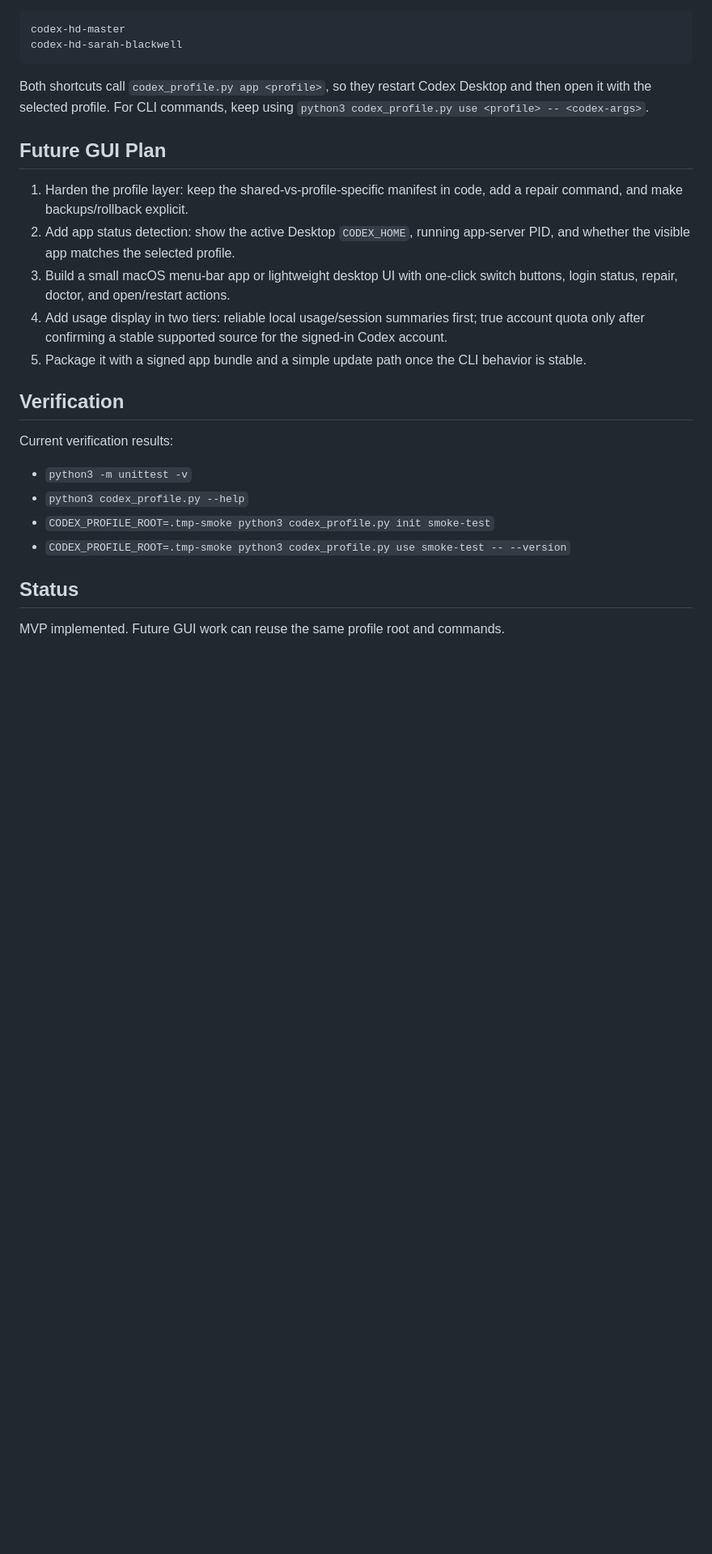
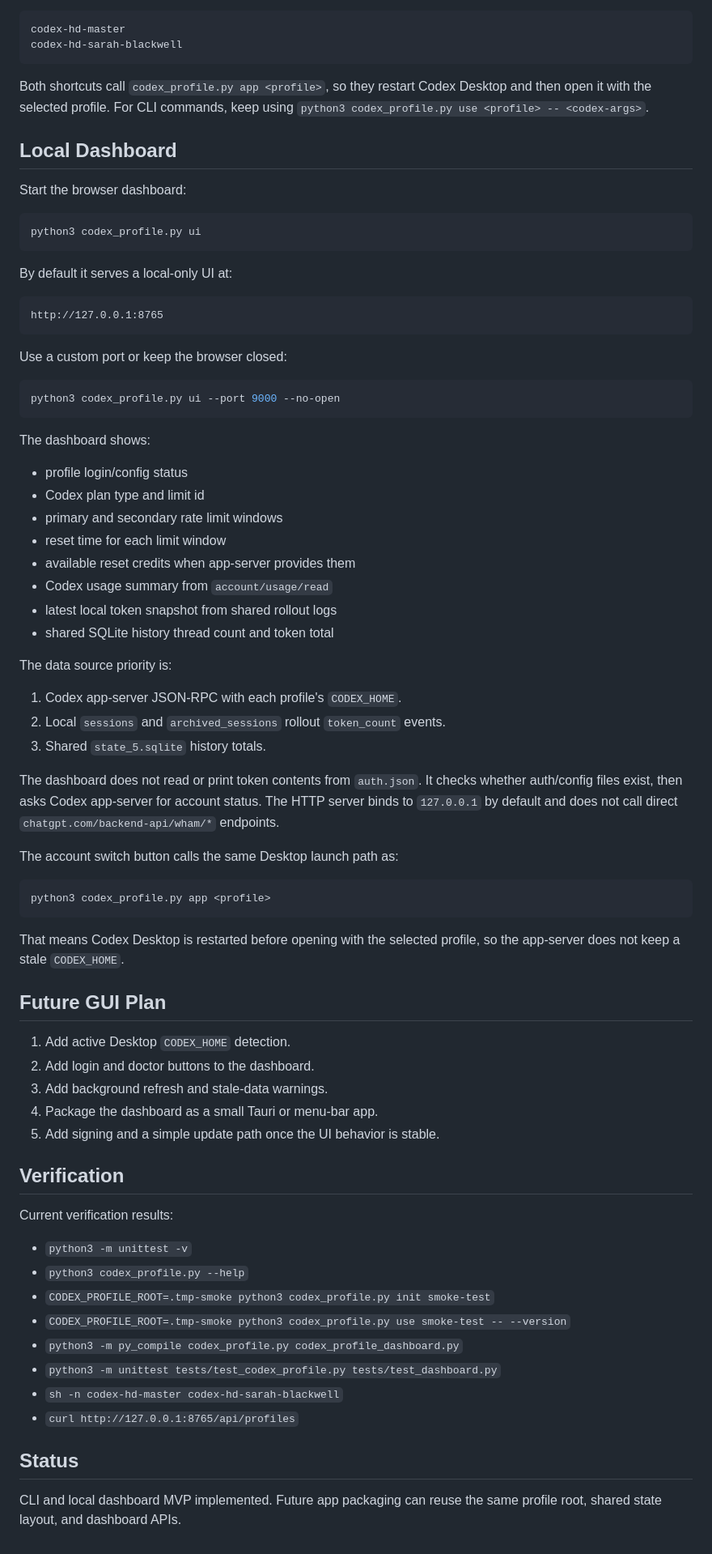
Before and after one commit to hd2yao/agent-tools, a Markdown page: codex-profile-switcher/README.md, the part around one of its changes. Shown at 81% size. GitHub-like rendering; blank space fills up the shorter version.

Commit message:
Document local profile dashboard

````diff
--- a/codex-profile-switcher/README.md
+++ b/codex-profile-switcher/README.md
@@ -135,19 +136,64 @@ Both shortcuts call `codex_profile.py app <profile>`, so they restart Codex
 Desktop and then open it with the selected profile. For CLI commands, keep
 using `python3 codex_profile.py use <profile> -- <codex-args>`.
 
+## Local Dashboard
+
+Start the browser dashboard:
+
+```bash
+python3 codex_profile.py ui
+```
+
+By default it serves a local-only UI at:
+
+```text
+http://127.0.0.1:8765
+```
+
+Use a custom port or keep the browser closed:
+
+```bash
+python3 codex_profile.py ui --port 9000 --no-open
+```
+
+The dashboard shows:
+
+- profile login/config status
+- Codex plan type and limit id
+- primary and secondary rate limit windows
+- reset time for each limit window
+- available reset credits when app-server provides them
+- Codex usage summary from `account/usage/read`
+- latest local token snapshot from shared rollout logs
+- shared SQLite history thread count and token total
+
+The data source priority is:
+
+1. Codex app-server JSON-RPC with each profile's `CODEX_HOME`.
+2. Local `sessions` and `archived_sessions` rollout `token_count` events.
+3. Shared `state_5.sqlite` history totals.
+
+The dashboard does not read or print token contents from `auth.json`. It checks
+whether auth/config files exist, then asks Codex app-server for account status.
+The HTTP server binds to `127.0.0.1` by default and does not call direct
+`chatgpt.com/backend-api/wham/*` endpoints.
+
+The account switch button calls the same Desktop launch path as:
+
+```bash
+python3 codex_profile.py app <profile>
+```
+
+That means Codex Desktop is restarted before opening with the selected profile,
+so the app-server does not keep a stale `CODEX_HOME`.
+
 ## Future GUI Plan
 
-1. Harden the profile layer: keep the shared-vs-profile-specific manifest in
-   code, add a repair command, and make backups/rollback explicit.
-2. Add app status detection: show the active Desktop `CODEX_HOME`, running
-   app-server PID, and whether the visible app matches the selected profile.
-3. Build a small macOS menu-bar app or lightweight desktop UI with one-click
-   switch buttons, login status, repair, doctor, and open/restart actions.
-4. Add usage display in two tiers: reliable local usage/session summaries first;
-   true account quota only after confirming a stable supported source for the
-   signed-in Codex account.
-5. Package it with a signed app bundle and a simple update path once the CLI
-   behavior is stable.
+1. Add active Desktop `CODEX_HOME` detection.
+2. Add login and doctor buttons to the dashboard.
+3. Add background refresh and stale-data warnings.
+4. Package the dashboard as a small Tauri or menu-bar app.
+5. Add signing and a simple update path once the UI behavior is stable.
 
 ## Verification
 
@@ -157,7 +203,12 @@ Current verification results:
 - `python3 codex_profile.py --help`
 - `CODEX_PROFILE_ROOT=.tmp-smoke python3 codex_profile.py init smoke-test`
 - `CODEX_PROFILE_ROOT=.tmp-smoke python3 codex_profile.py use smoke-test -- --version`
+- `python3 -m py_compile codex_profile.py codex_profile_dashboard.py`
+- `python3 -m unittest tests/test_codex_profile.py tests/test_dashboard.py`
+- `sh -n codex-hd-master codex-hd-sarah-blackwell`
+- `curl http://127.0.0.1:8765/api/profiles`
 
 ## Status
 
-MVP implemented. Future GUI work can reuse the same profile root and commands.
+CLI and local dashboard MVP implemented. Future app packaging can reuse the
+same profile root, shared state layout, and dashboard APIs.
````
Also changed, not shown: other parts of codex-profile-switcher/README.md (+1 -0 lines).
